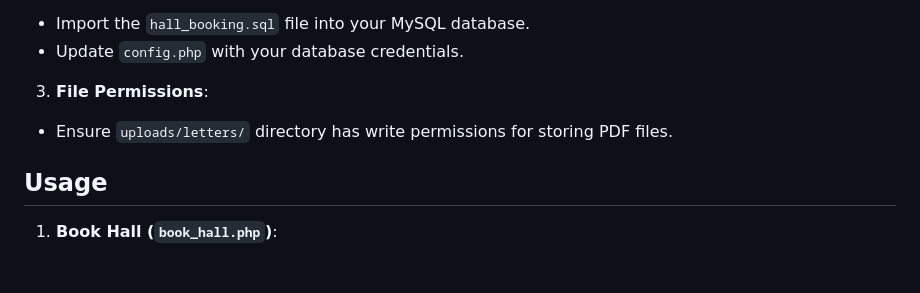
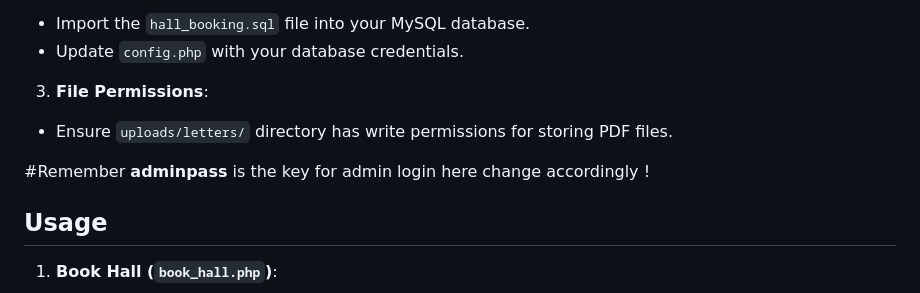
Before and after one commit to bainash10/Hall-Booking, a Markdown page: README.md, the part around the change. GitHub-like rendering; blank space fills up the shorter version.

```diff
--- a/README.md
+++ b/README.md
@@ -44,6 +44,8 @@ To deploy this application locally or on a server, follow these steps:
 3. **File Permissions**:
 - Ensure `uploads/letters/` directory has write permissions for storing PDF files.
 
+#Remember **adminpass** is the key for admin login here change accordingly !
+
 ## Usage
 
 1. **Book Hall (`book_hall.php`)**:
```
